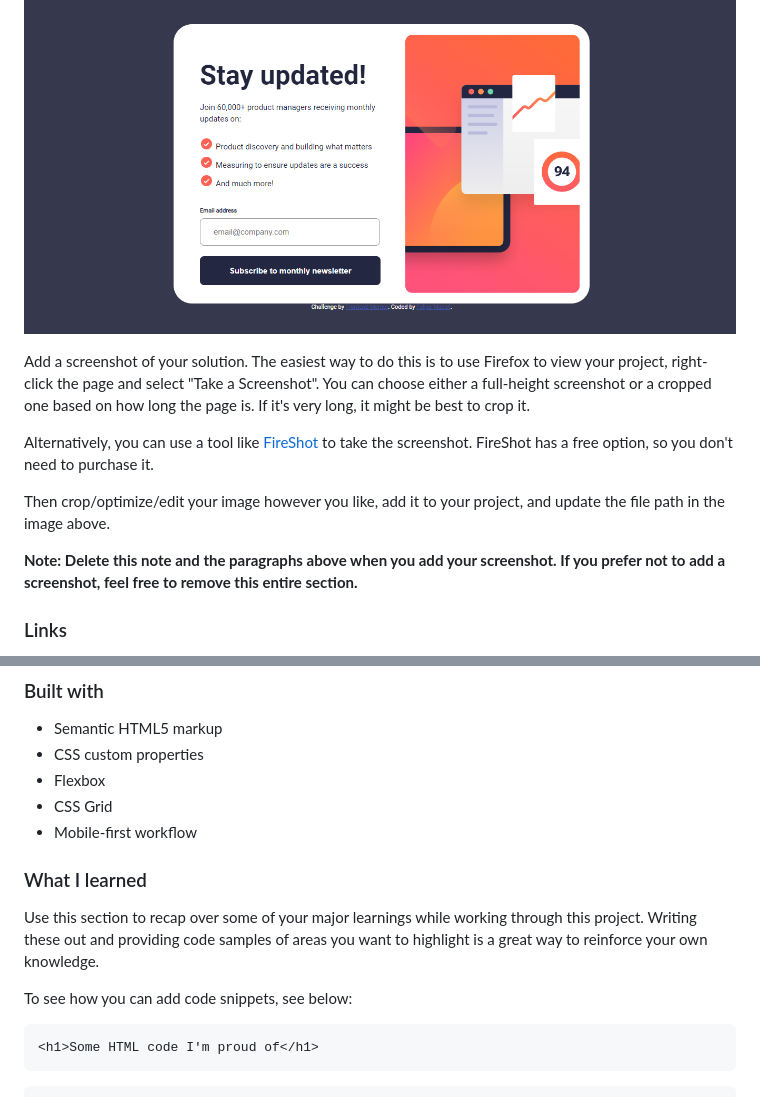
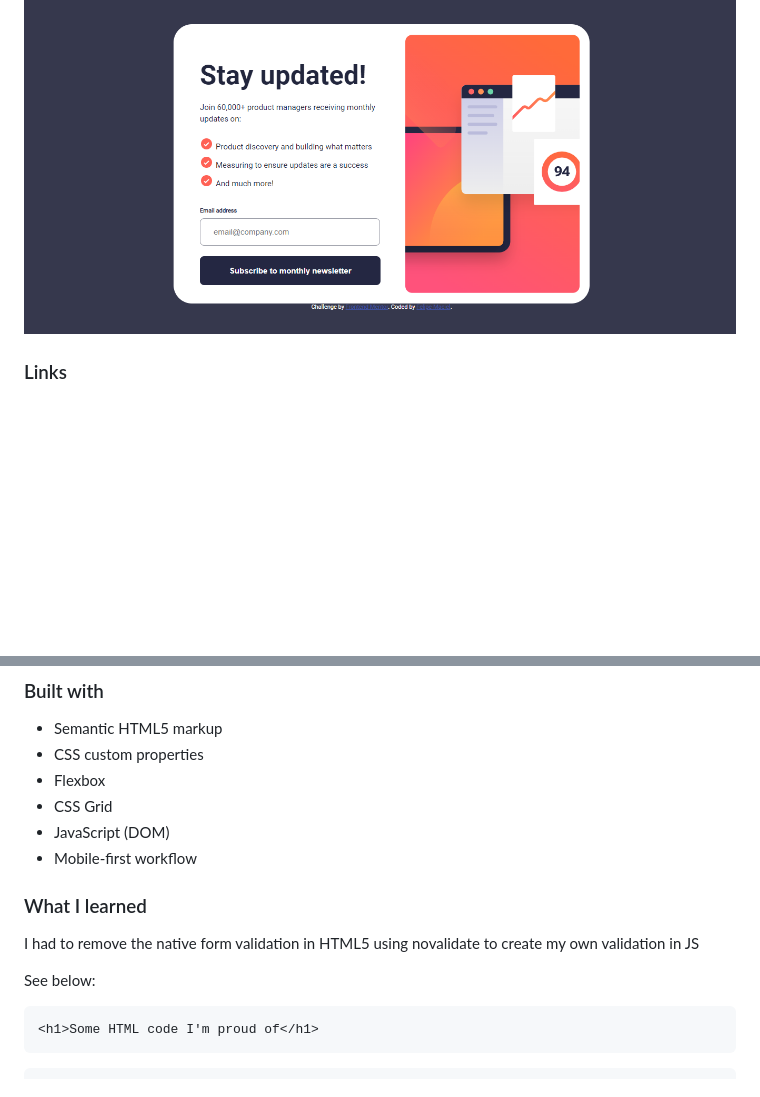
Before and after one commit to felipe1000/newsletter, a Markdown page: README-template.md, 2 parts joined by grey strips. Drawn GitHub-style; blank space fills up the shorter version.

````diff
--- a/README-template.md
+++ b/README-template.md
@@ -36,13 +36,6 @@ Users should be able to:
 
 ![](design/Captura-de-tela.png)
 
-Add a screenshot of your solution. The easiest way to do this is to use Firefox to view your project, right-click the page and select "Take a Screenshot". You can choose either a full-height screenshot or a cropped one based on how long the page is. If it's very long, it might be best to crop it.
-
-Alternatively, you can use a tool like [FireShot](https://getfireshot.com/) to take the screenshot. FireShot has a free option, so you don't need to purchase it.
-
-Then crop/optimize/edit your image however you like, add it to your project, and update the file path in the image above.
-
-**Note: Delete this note and the paragraphs above when you add your screenshot. If you prefer not to add a screenshot, feel free to remove this entire section.**
 
 ### Links
 
@@ -57,13 +50,14 @@ Then crop/optimize/edit your image however you like, add it to your project, and
 - CSS custom properties
 - Flexbox
 - CSS Grid
+- JavaScript (DOM)
 - Mobile-first workflow
 
 ### What I learned
 
-Use this section to recap over some of your major learnings while working through this project. Writing these out and providing code samples of areas you want to highlight is a great way to reinforce your own knowledge.
+I had to remove the native form validation in HTML5 using novalidate to create my own validation in JS
 
-To see how you can add code snippets, see below:
+See below:
 
 ```html
 <h1>Some HTML code I'm proud of</h1>
````
